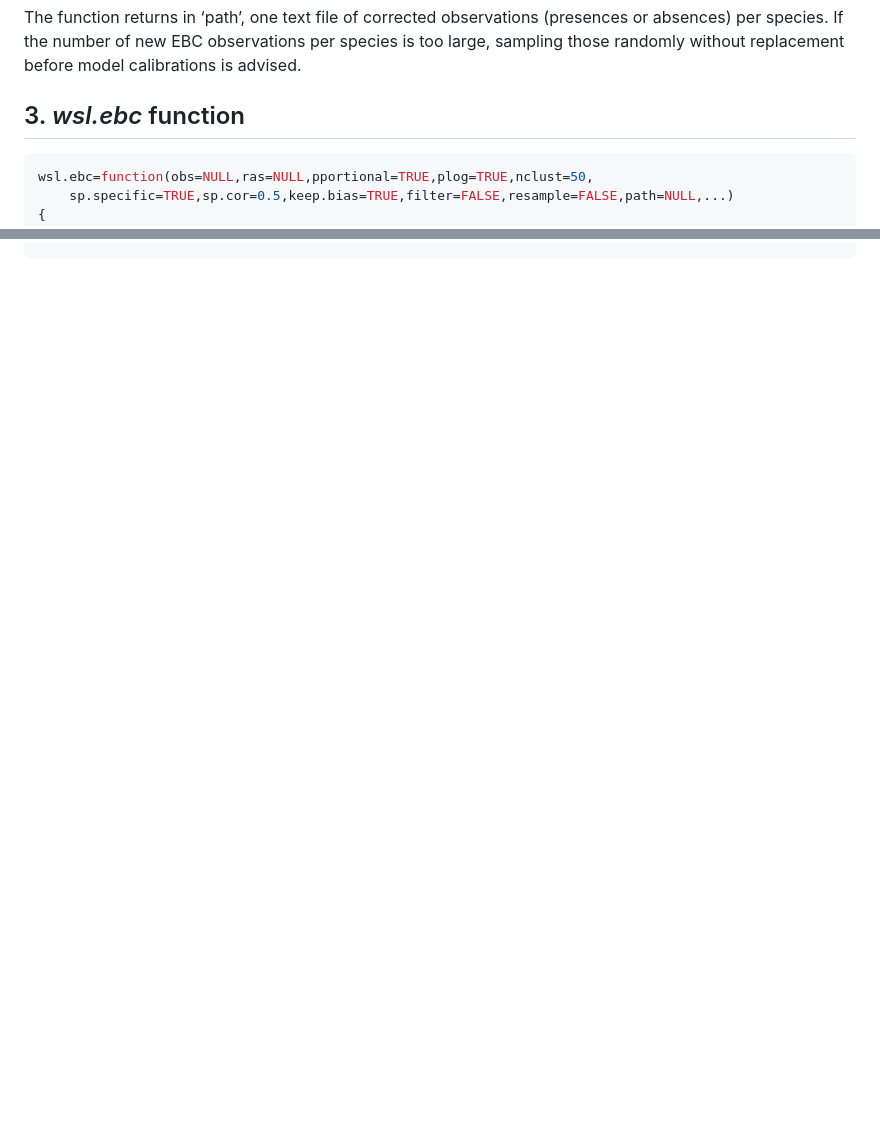
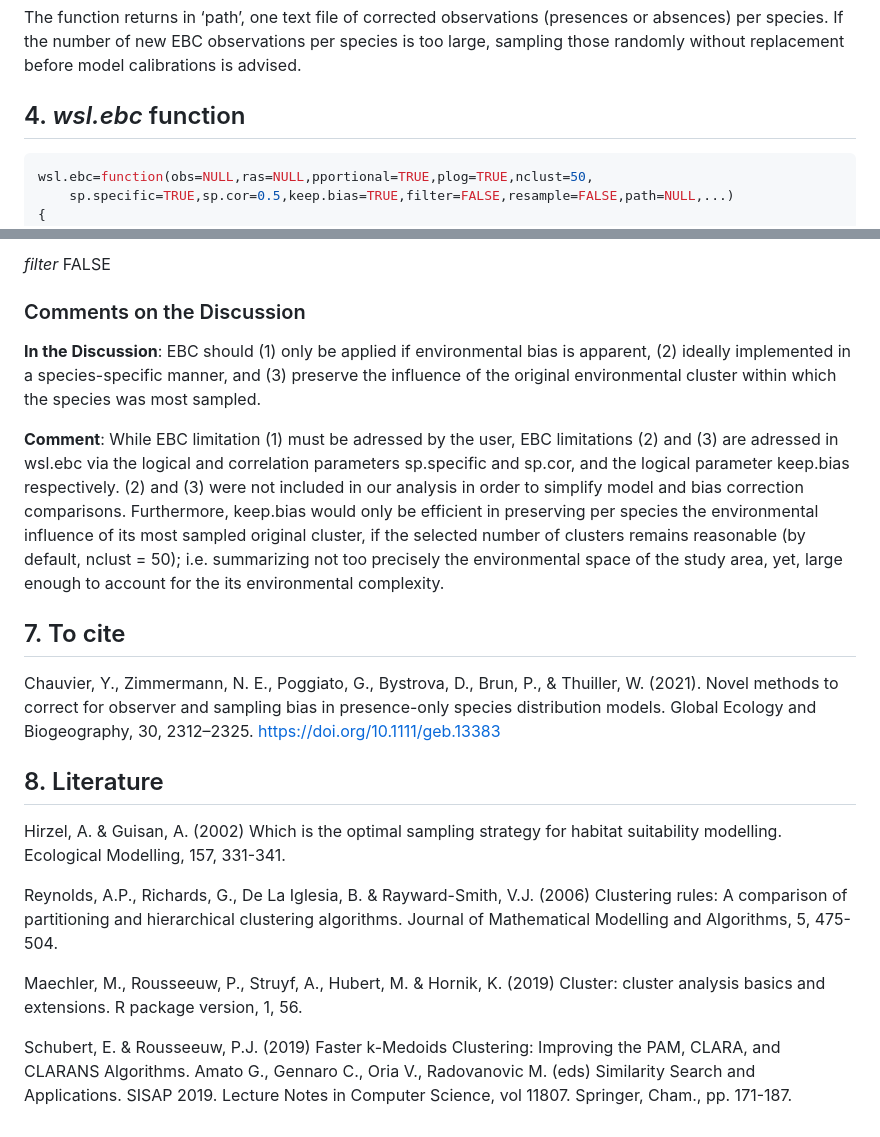
Before and after one commit to 8Ginette8/GEB_wsl.ebc, a Markdown page: README.md, 2 parts joined by grey strips. GitHub-like rendering; blank space fills up the shorter version.

````diff
--- a/README.md
+++ b/README.md
@@ -105,7 +105,7 @@ wsl.ebc = function(obs=NULL,ras=NULL,pportional=TRUE,plog=TRUE,nclust=50,
 
 The function returns in ‘path’, one text file of corrected observations (presences or absences) per species. If the number of new EBC observations per species is too large, sampling those randomly without replacement before model calibrations is advised.
 
-## 3. *wsl.ebc* function
+## 4. *wsl.ebc* function
 
 ``` r
 wsl.ebc=function(obs=NULL,ras=NULL,pportional=TRUE,plog=TRUE,nclust=50,
@@ -329,0 +414,21 @@ wsl.ebc=function(obs=NULL,ras=NULL,pportional=TRUE,plog=TRUE,nclust=50,
+*filter*                   FALSE
+
+### Comments on the Discussion
+
+**In the Discussion**: EBC should (1) only be applied if environmental bias is apparent, (2) ideally implemented in a species-specific manner, and (3) preserve the influence of the original environmental cluster within which the species was most sampled.
+
+**Comment**: While EBC limitation (1) must be adressed by the user, EBC limitations (2) and (3) are adressed in wsl.ebc via the logical and correlation parameters sp.specific and sp.cor, and the logical parameter keep.bias respectively. (2) and (3) were not included in our analysis in order to simplify model and bias correction comparisons. Furthermore, keep.bias would only be efficient in preserving per species the environmental influence of its most sampled original cluster, if the selected number of clusters remains reasonable (by default, nclust = 50); i.e. summarizing not too precisely the environmental space of the study area, yet, large enough to account for the its environmental complexity.
+
+## 7. To cite
+
+Chauvier, Y., Zimmermann, N. E., Poggiato, G., Bystrova, D., Brun, P., & Thuiller, W. (2021). Novel methods to correct for observer and sampling bias in presence-only species distribution models. Global Ecology and Biogeography, 30, 2312–2325. https://doi.org/10.1111/geb.13383
+
+## 8. Literature
+
+ Hirzel, A. & Guisan, A. (2002) Which is the optimal sampling strategy for habitat suitability modelling. Ecological Modelling, 157, 331-341.
+
+Reynolds, A.P., Richards, G., De La Iglesia, B. & Rayward-Smith, V.J. (2006) Clustering rules: A comparison of partitioning and hierarchical clustering algorithms. Journal of Mathematical Modelling and Algorithms, 5, 475-504.
+
+Maechler, M., Rousseeuw, P., Struyf, A., Hubert, M. & Hornik, K. (2019) Cluster: cluster analysis basics and extensions. R package version, 1, 56.
+
+Schubert, E. & Rousseeuw, P.J. (2019) Faster k-Medoids Clustering: Improving the PAM, CLARA, and CLARANS Algorithms. Amato G., Gennaro C., Oria V., Radovanovic M. (eds) Similarity Search and Applications. SISAP 2019. Lecture Notes in Computer Science, vol 11807. Springer, Cham., pp. 171-187.
````
Also changed, not shown: other parts of README.md (+84 -0 lines).
